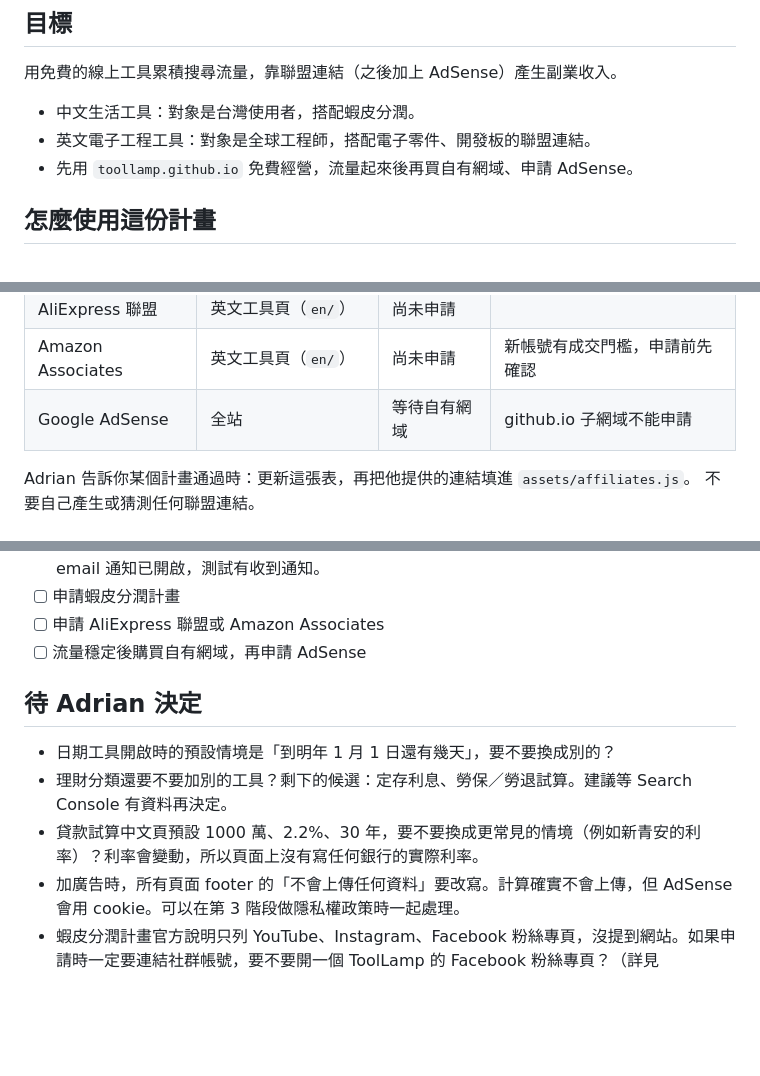
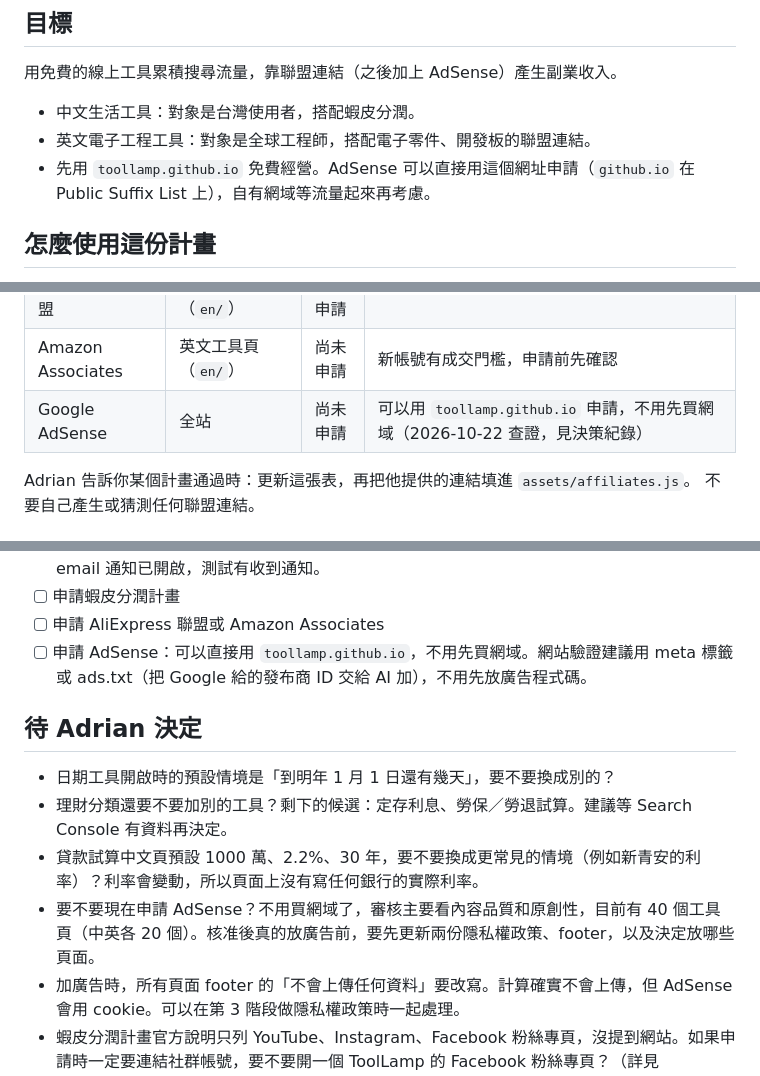
Before and after one commit to toolburrow/toolburrow.github.io, a Markdown page: PLAN.md, 3 parts joined by grey strips. GitHub-like rendering; blank space fills up the shorter version.

```diff
--- a/PLAN.md
+++ b/PLAN.md
@@ -12,7 +12,7 @@
 
 - 中文生活工具：對象是台灣使用者，搭配蝦皮分潤。
 - 英文電子工程工具：對象是全球工程師，搭配電子零件、開發板的聯盟連結。
-- 先用 `toollamp.github.io` 免費經營，流量起來後再買自有網域、申請 AdSense。
+- 先用 `toollamp.github.io` 免費經營。AdSense 可以直接用這個網址申請（`github.io` 在 Public Suffix List 上），自有網域等流量起來再考慮。
 
 ## 怎麼使用這份計畫
 
@@ -36,7 +36,7 @@
 | 蝦皮分潤計畫 | 中文工具頁（`zh-tw/`） | 尚未申請 | |
 | AliExpress 聯盟 | 英文工具頁（`en/`） | 尚未申請 | |
 | Amazon Associates | 英文工具頁（`en/`） | 尚未申請 | 新帳號有成交門檻，申請前先確認 |
-| Google AdSense | 全站 | 等待自有網域 | github.io 子網域不能申請 |
+| Google AdSense | 全站 | 尚未申請 | 可以用 `toollamp.github.io` 申請，不用先買網域（2026-10-22 查證，見決策紀錄） |
 
 Adrian 告訴你某個計畫通過時：更新這張表，再把他提供的連結填進 `assets/affiliates.js`。
 不要自己產生或猜測任何聯盟連結。
@@ -253,13 +253,14 @@ Rup／Rdown 分壓已經有分壓電阻工具，不另外做。
 - [x] 用無痕視窗打開任一個工具頁的「填寫意見回饋」，送出一筆測試：2026-10-21 完成，新回應的 email 通知已開啟，測試有收到通知。
 - [ ] 申請蝦皮分潤計畫
 - [ ] 申請 AliExpress 聯盟或 Amazon Associates
-- [ ] 流量穩定後購買自有網域，再申請 AdSense
+- [ ] 申請 AdSense：可以直接用 `toollamp.github.io`，不用先買網域。網站驗證建議用 meta 標籤或 ads.txt（把 Google 給的發布商 ID 交給 AI 加），不用先放廣告程式碼。
 
 ## 待 Adrian 決定
 
 - 日期工具開啟時的預設情境是「到明年 1 月 1 日還有幾天」，要不要換成別的？
 - 理財分類還要不要加別的工具？剩下的候選：定存利息、勞保／勞退試算。建議等 Search Console 有資料再決定。
 - 貸款試算中文頁預設 1000 萬、2.2%、30 年，要不要換成更常見的情境（例如新青安的利率）？利率會變動，所以頁面上沒有寫任何銀行的實際利率。
+- 要不要現在申請 AdSense？不用買網域了，審核主要看內容品質和原創性，目前有 40 個工具頁（中英各 20 個）。核准後真的放廣告前，要先更新兩份隱私權政策、footer，以及決定放哪些頁面。
 - 加廣告時，所有頁面 footer 的「不會上傳任何資料」要改寫。計算確實不會上傳，但 AdSense 會用 cookie。可以在第 3 階段做隱私權政策時一起處理。
 - 蝦皮分潤計畫官方說明只列 YouTube、Instagram、Facebook 粉絲專頁，沒提到網站。如果申請時一定要連結社群帳號，要不要開一個 ToolLamp 的 Facebook 粉絲專頁？（詳見 `docs/applications.md`）
 - Amazon Associates 建議等英文頁有穩定流量再申請，因為很多來源說新帳號要在 180 天內成交 3 筆，否則帳號會被關（官方文件沒找到這條，待確認）。
```
Also changed, not shown: other parts of PLAN.md (+1 -0 lines), AGENTS.md (+4 -2 lines), docs/applications.md (+4 -4 lines).
